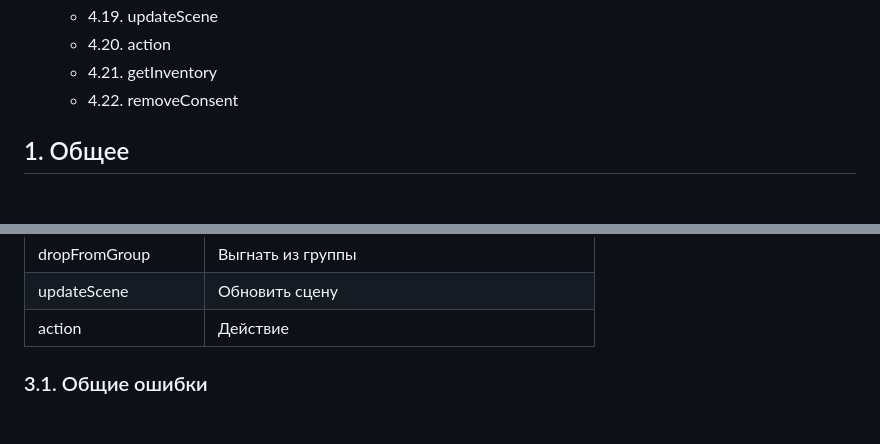
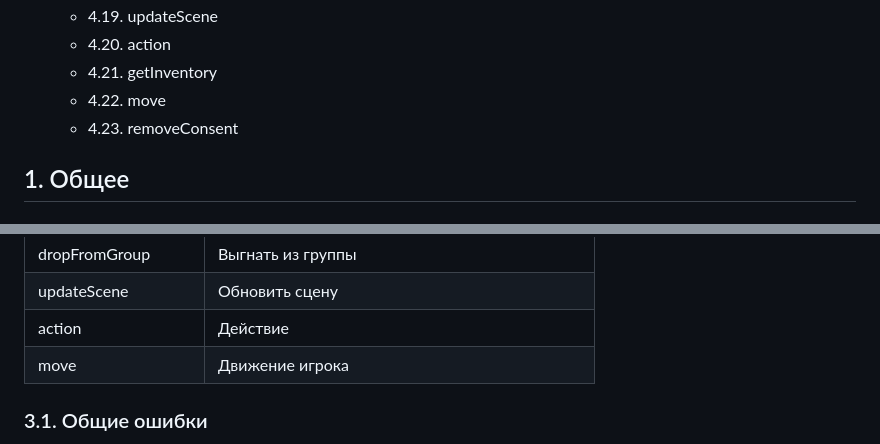
Before and after one commit to mSulfide/porhorror, a Markdown page: md/API.md, 2 parts joined by grey strips. GitHub-like rendering; blank space fills up the shorter version.

Commit message:
api
поправки мини

```diff
--- a/md/API.md
+++ b/md/API.md
@@ -39,7 +39,8 @@
     * 4.19. updateScene
     * 4.20. action
     * 4.21. getInventory
-    * 4.22. removeConsent
+    * 4.22. move
+    * 4.23. removeConsent
 
 
 
@@ -162,6 +163,7 @@ Item: {
 | dropFromGroup | Выгнать из группы |
 | updateScene | Обновить сцену |
 | action | Действие |
+| move | Движение игрока |
 
 ### 3.1. Общие ошибки
 * `101` - если не передан параметр `method`
```
